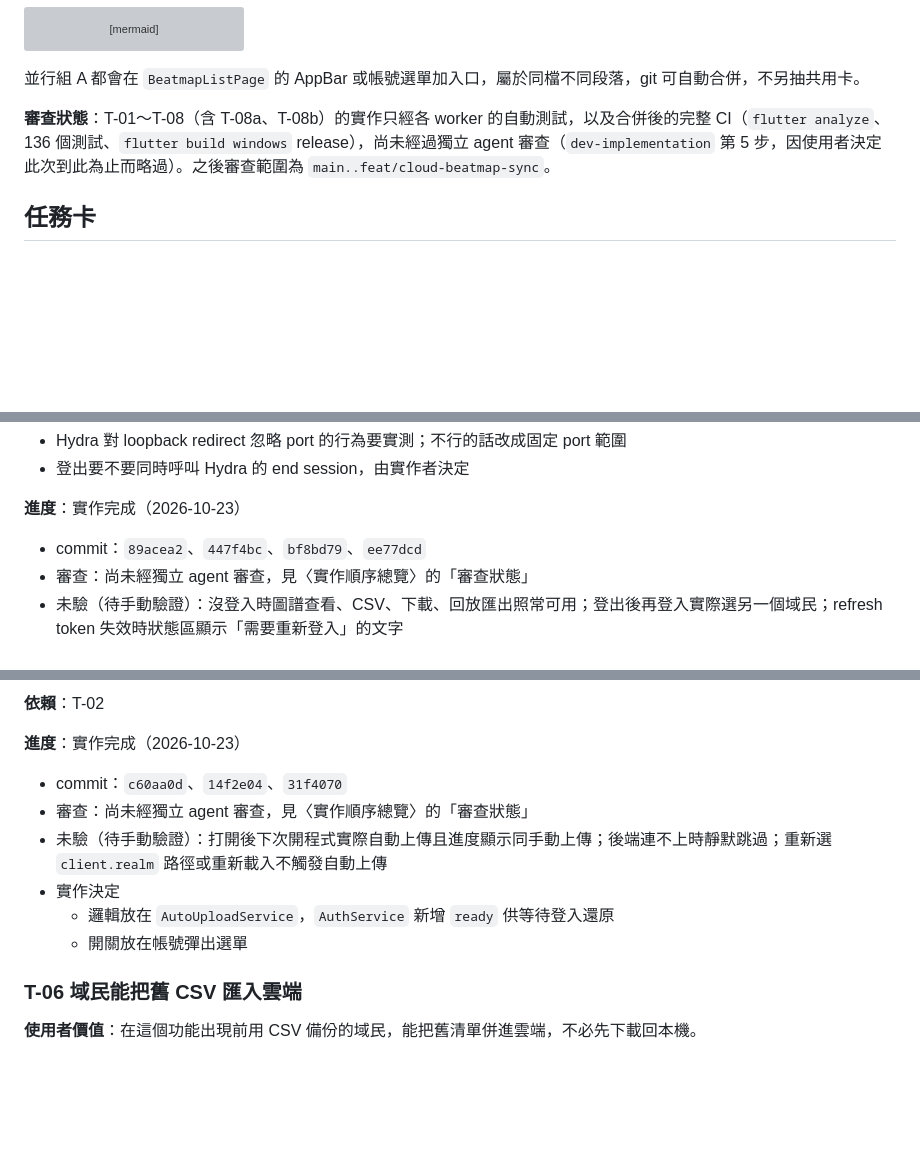
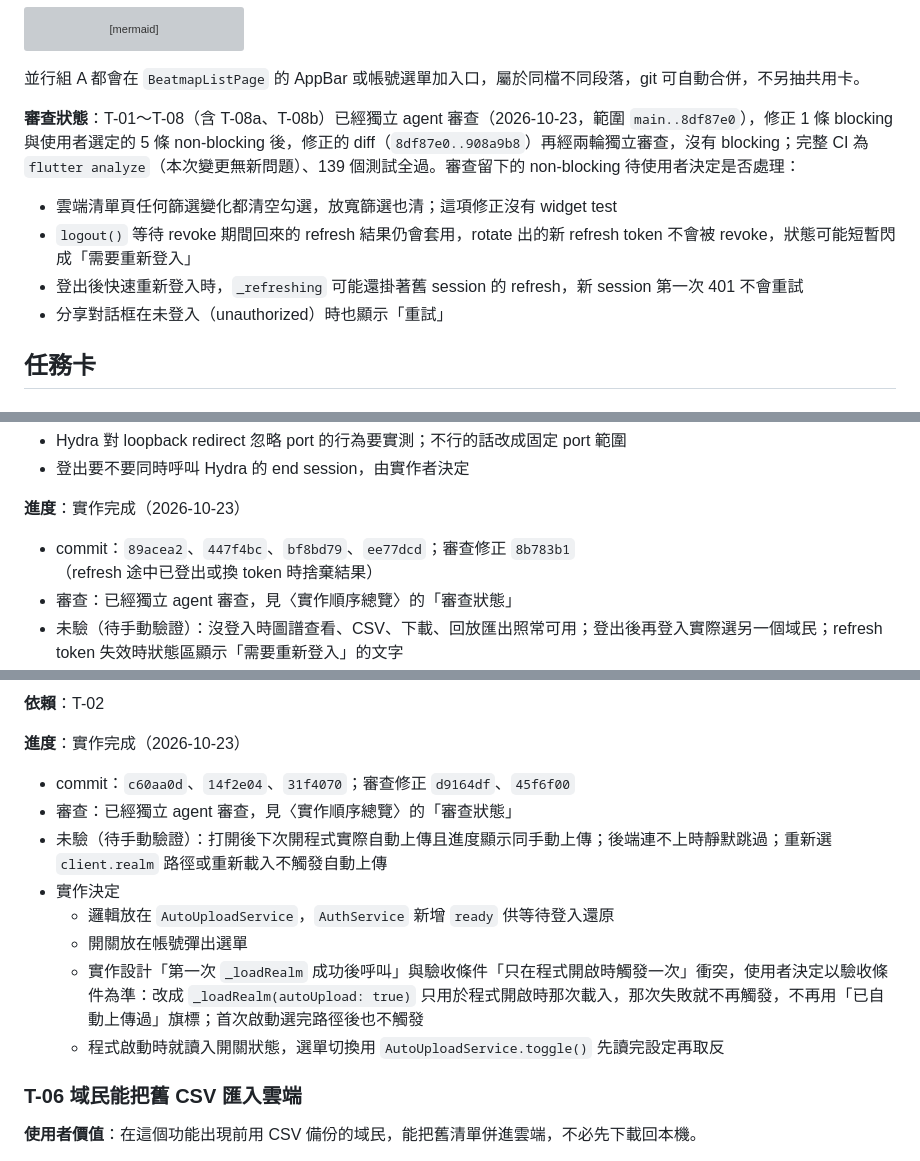
Before and after one commit to willy1236/osu_beatmap_storage, a Markdown page: docs/tickets/cloud-beatmap-sync.md, 3 parts joined by grey strips. Rendered like a GitHub page; blank space fills up the shorter version; grey boxes are pictures that could not be loaded.

```diff
--- a/docs/tickets/cloud-beatmap-sync.md
+++ b/docs/tickets/cloud-beatmap-sync.md
@@ -60,7 +60,11 @@ flowchart LR
 
 並行組 A 都會在 `BeatmapListPage` 的 AppBar 或帳號選單加入口，屬於同檔不同段落，git 可自動合併，不另抽共用卡。
 
-**審查狀態**：T-01～T-08（含 T-08a、T-08b）的實作只經各 worker 的自動測試，以及合併後的完整 CI（`flutter analyze`、136 個測試、`flutter build windows` release），尚未經過獨立 agent 審查（`dev-implementation` 第 5 步，因使用者決定此次到此為止而略過）。之後審查範圍為 `main..feat/cloud-beatmap-sync`。
+**審查狀態**：T-01～T-08（含 T-08a、T-08b）已經獨立 agent 審查（2026-10-23，範圍 `main..8df87e0`），修正 1 條 blocking 與使用者選定的 5 條 non-blocking 後，修正的 diff（`8df87e0..908a9b8`）再經兩輪獨立審查，沒有 blocking；完整 CI 為 `flutter analyze`（本次變更無新問題）、139 個測試全過。審查留下的 non-blocking 待使用者決定是否處理：
+- 雲端清單頁任何篩選變化都清空勾選，放寬篩選也清；這項修正沒有 widget test
+- `logout()` 等待 revoke 期間回來的 refresh 結果仍會套用，rotate 出的新 refresh token 不會被 revoke，狀態可能短暫閃成「需要重新登入」
+- 登出後快速重新登入時，`_refreshing` 可能還掛著舊 session 的 refresh，新 session 第一次 401 不會重試
+- 分享對話框在未登入（unauthorized）時也顯示「重試」
 
 ## 任務卡
 
@@ -105,8 +109,8 @@ flowchart LR
 - 登出要不要同時呼叫 Hydra 的 end session，由實作者決定
 
 **進度**：實作完成（2026-10-23）
-- commit：`89acea2`、`447f4bc`、`bf8bd79`、`ee77dcd`
-- 審查：尚未經獨立 agent 審查，見〈實作順序總覽〉的「審查狀態」
+- commit：`89acea2`、`447f4bc`、`bf8bd79`、`ee77dcd`；審查修正 `8b783b1`（refresh 途中已登出或換 token 時捨棄結果）
+- 審查：已經獨立 agent 審查，見〈實作順序總覽〉的「審查狀態」
 - 未驗（待手動驗證）：沒登入時圖譜查看、CSV、下載、回放匯出照常可用；登出後再登入實際選另一個域民；refresh token 失效時狀態區顯示「需要重新登入」的文字
 - 實作決定
   - 登出只做本機登出並 revoke refresh token，不呼叫 end session；登出後下次登入帶 `prompt=login`，所以 domalyze-identity 的 `/login` 改為支援 `prompt=login`（A2，已由使用者部署，超出原卡「只改設定」的範圍）
@@ -249,12 +253,14 @@ flowchart LR
 **依賴**：T-02
 
 **進度**：實作完成（2026-10-23）
-- commit：`c60aa0d`、`14f2e04`、`31f4070`
-- 審查：尚未經獨立 agent 審查，見〈實作順序總覽〉的「審查狀態」
+- commit：`c60aa0d`、`14f2e04`、`31f4070`；審查修正 `d9164df`、`45f6f00`
+- 審查：已經獨立 agent 審查，見〈實作順序總覽〉的「審查狀態」
 - 未驗（待手動驗證）：打開後下次開程式實際自動上傳且進度顯示同手動上傳；後端連不上時靜默跳過；重新選 `client.realm` 路徑或重新載入不觸發自動上傳
 - 實作決定
   - 邏輯放在 `AutoUploadService`，`AuthService` 新增 `ready` 供等待登入還原
   - 開關放在帳號彈出選單
+  - 實作設計「第一次 `_loadRealm` 成功後呼叫」與驗收條件「只在程式開啟時觸發一次」衝突，使用者決定以驗收條件為準：改成 `_loadRealm(autoUpload: true)` 只用於程式開啟時那次載入，那次失敗就不再觸發，不再用「已自動上傳過」旗標；首次啟動選完路徑後也不觸發
+  - 程式啟動時就讀入開關狀態，選單切換用 `AutoUploadService.toggle()` 先讀完設定再取反
 
 ### T-06 域民能把舊 CSV 匯入雲端
 
```
Also changed, not shown: other parts of docs/tickets/cloud-beatmap-sync.md (+9 -9 lines).
